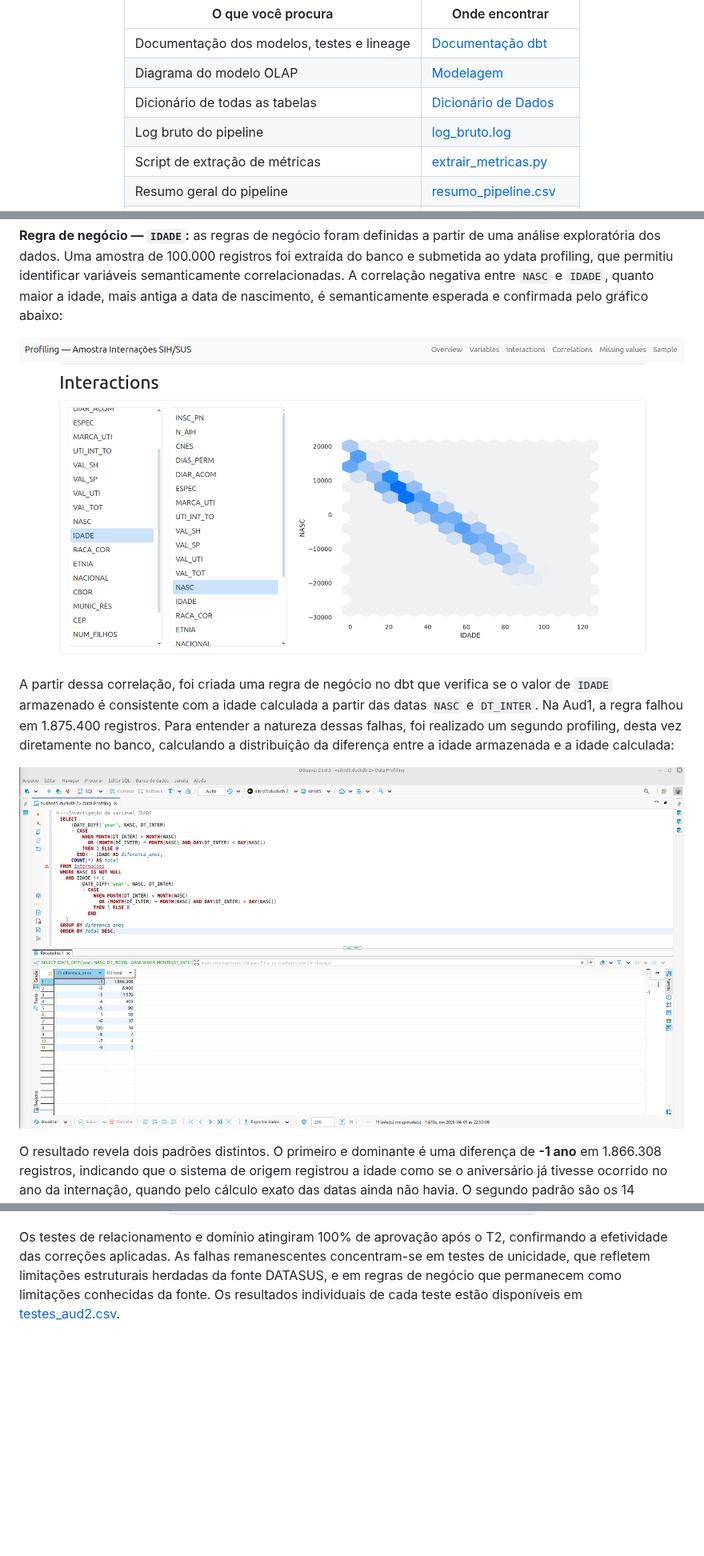
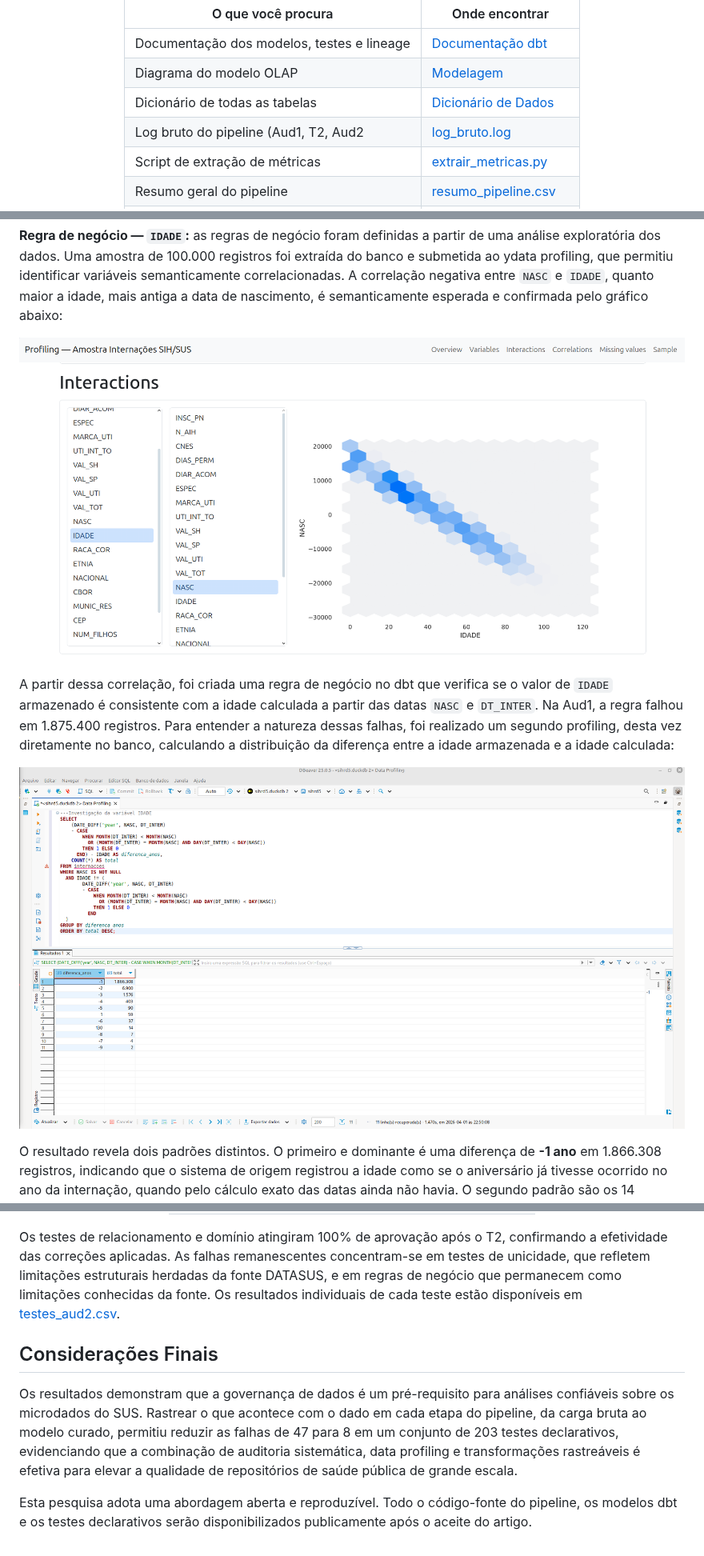
Before and after one commit to sbbd2026/sbbd2026, a Markdown page: README.md, 3 parts joined by grey strips. Shown at 80% size. Drawn GitHub-style; blank space fills up the shorter version.

```diff
--- a/README.md
+++ b/README.md
@@ -11,7 +11,7 @@ Este repositório disponibiliza os artefatos científicos do paper, organizados
 | Documentação dos modelos, testes e lineage| [Documentação dbt](https://sbbd2026.github.io/sbbd2026/dbt_docs/)                      |
 | Diagrama do modelo OLAP                   | [Modelagem](./docs/modelagem/snowflake_schema.png)                                     |
 | Dicionário de todas as tabelas            | [Dicionário de Dados](./docs/dicionario_dados.pdf)                                     |
-| Log bruto do pipeline                     | [log_bruto.log](./pipeline/log_bruto.log)                                              |
+| Log bruto do pipeline (Aud1, T2, Aud2                    | [log_bruto.log](./pipeline/log_bruto.log)                                              |
 | Script de extração de métricas            | [extrair_metricas.py](./pipeline/extrair_metricas.py)                                  |
 | Resumo geral do pipeline                  | [resumo_pipeline.csv](./resultados/resumo_pipeline.csv)                                |
 | Carga por UF                              | [carga_por_uf.csv](./resultados/carga_por_uf.csv)                                      |
@@ -103,11 +103,11 @@ Após a identificação das falhas na Aud1, foi realizado data profiling via SQL
 
 **Regra de negócio — `IDADE`:** as regras de negócio foram definidas a partir de uma análise exploratória dos dados. Uma amostra de 100.000 registros foi extraída do banco e submetida ao ydata profiling, que permitiu identificar variáveis semanticamente correlacionadas. A correlação negativa entre `NASC` e `IDADE`, quanto maior a idade, mais antiga a data de nascimento, é semanticamente esperada e confirmada pelo gráfico abaixo:
 
-![Correlação NASC x IDADE](./docs/imagens/corr_idade_nasc.png)
+![Correlação NASC x IDADE](https://raw.githubusercontent.com/sbbd2026/sbbd2026/main/docs/imagens/corr_idade_nasc.png)
 
 A partir dessa correlação, foi criada uma regra de negócio no dbt que verifica se o valor de `IDADE` armazenado é consistente com a idade calculada a partir das datas `NASC` e `DT_INTER`. Na Aud1, a regra falhou em 1.875.400 registros. Para entender a natureza dessas falhas, foi realizado um segundo profiling, desta vez diretamente no banco, calculando a distribuição da diferença entre a idade armazenada e a idade calculada:
 
-![Profiling da variável IDADE](./docs/imagens/idade_profiling.png)
+![Profiling da variável IDADE](https://raw.githubusercontent.com/sbbd2026/sbbd2026/main/docs/imagens/idade_profiling.png)
 
 O resultado revela dois padrões distintos. O primeiro e dominante é uma diferença de **-1 ano** em 1.866.308 registros, indicando que o sistema de origem registrou a idade como se o aniversário já tivesse ocorrido no ano da internação, quando pelo cálculo exato das datas ainda não havia. O segundo padrão são os 14 registros com diferença de **130 anos**, provavelmente decorrentes de `COD_IDADE` não preenchido corretamente, fazendo com que a idade seja interpretada na unidade errada. Com base nesse profiling, a correção no T2 recalculou o campo `IDADE` diretamente a partir das datas `NASC` e `DT_INTER` com SQL no dbt, eliminando a dependência do valor original da fonte. Na Aud2, o teste foi aprovado com zero falhas.
 
@@ -137,3 +137,9 @@ Após o T2, a Aud2 revalidou um subconjunto de 47 testes críticos sobre os dado
 </div>
 
 Os testes de relacionamento e domínio atingiram 100% de aprovação após o T2, confirmando a efetividade das correções aplicadas. As falhas remanescentes concentram-se em testes de unicidade, que refletem limitações estruturais herdadas da fonte DATASUS, e em regras de negócio que permanecem como limitações conhecidas da fonte. Os resultados individuais de cada teste estão disponíveis em [testes_aud2.csv](./resultados/testes_aud2.csv).
+
+## Considerações Finais
+
+Os resultados demonstram que a governança de dados é um pré-requisito para análises confiáveis sobre os microdados do SUS. Rastrear o que acontece com o dado em cada etapa do pipeline, da carga bruta ao modelo curado, permitiu reduzir as falhas de 47 para 8 em um conjunto de 203 testes declarativos, evidenciando que a combinação de auditoria sistemática, data profiling e transformações rastreáveis é efetiva para elevar a qualidade de repositórios de saúde pública de grande escala.
+
+Esta pesquisa adota uma abordagem aberta e reproduzível. Todo o código-fonte do pipeline, os modelos dbt e os testes declarativos serão disponibilizados publicamente após o aceite do artigo.
```
